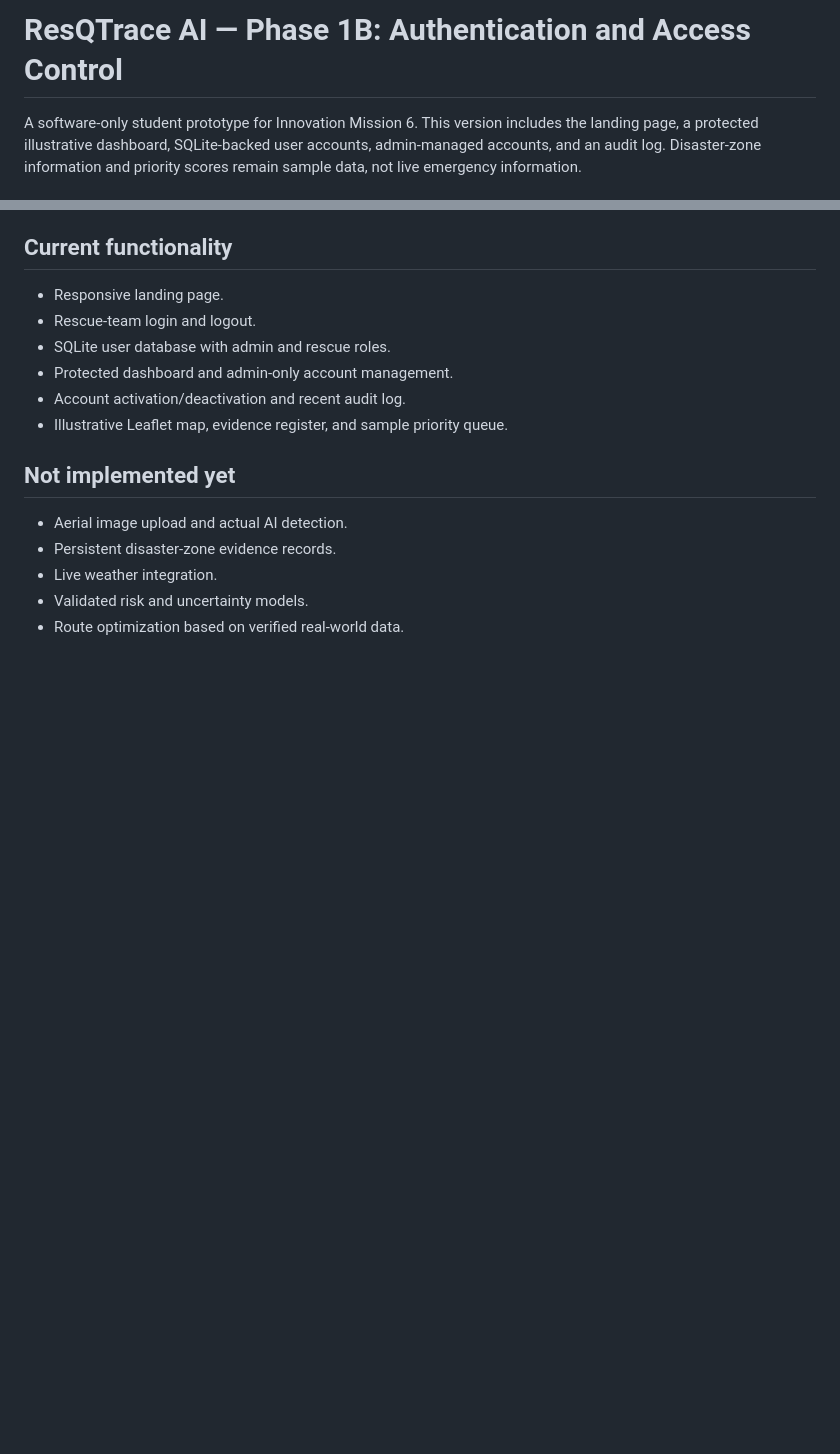
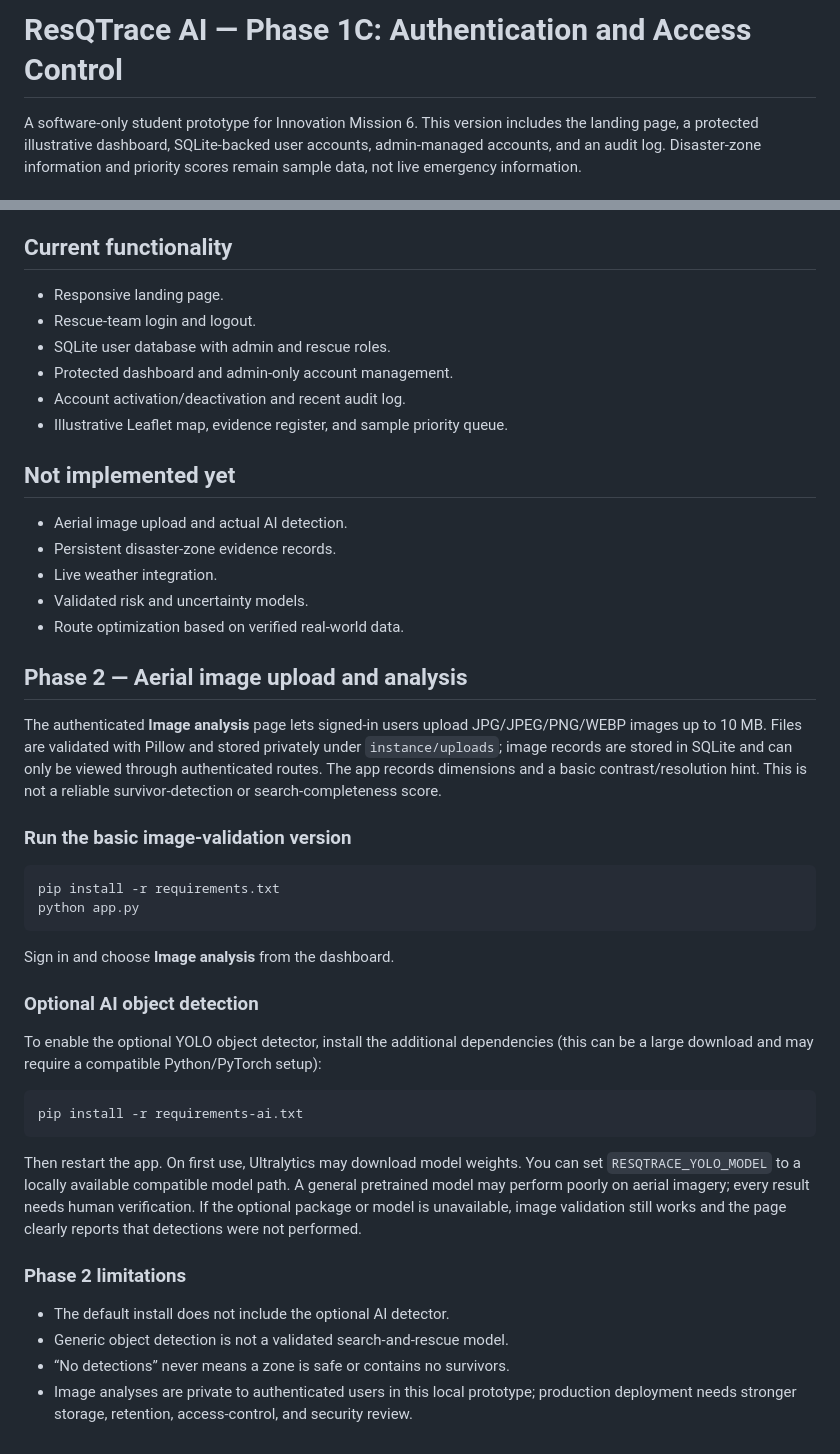
Before and after one commit to naveengowda11/RestQTrace-AI, a Markdown page: README.md, 2 parts joined by grey strips. GitHub-like rendering; blank space fills up the shorter version.

Commit message:
Revise README for Phase 1C and Phase 2 details
Updated project phase from 1B to 1C and added details for Phase 2, including image upload and analysis features.

````diff
--- a/README.md
+++ b/README.md
@@ -1,4 +1,4 @@
-# ResQTrace AI — Phase 1B: Authentication and Access Control
+# ResQTrace AI — Phase 1C: Authentication and Access Control
 
 A software-only student prototype for Innovation Mission 6. This version includes the landing page, a protected illustrative dashboard, SQLite-backed user accounts, admin-managed accounts, and an audit log. Disaster-zone information and priority scores remain sample data, not live emergency information.
 
@@ -56,3 +56,34 @@ This is suitable for local development and demonstration, not yet a production e
 - Live weather integration.
 - Validated risk and uncertainty models.
 - Route optimization based on verified real-world data.
+
+
+## Phase 2 — Aerial image upload and analysis
+
+The authenticated **Image analysis** page lets signed-in users upload JPG/JPEG/PNG/WEBP images up to 10 MB. Files are validated with Pillow and stored privately under `instance/uploads`; image records are stored in SQLite and can only be viewed through authenticated routes. The app records dimensions and a basic contrast/resolution hint. This is not a reliable survivor-detection or search-completeness score.
+
+### Run the basic image-validation version
+
+```powershell
+pip install -r requirements.txt
+python app.py
+```
+
+Sign in and choose **Image analysis** from the dashboard.
+
+### Optional AI object detection
+
+To enable the optional YOLO object detector, install the additional dependencies (this can be a large download and may require a compatible Python/PyTorch setup):
+
+```powershell
+pip install -r requirements-ai.txt
+```
+
+Then restart the app. On first use, Ultralytics may download model weights. You can set `RESQTRACE_YOLO_MODEL` to a locally available compatible model path. A general pretrained model may perform poorly on aerial imagery; every result needs human verification. If the optional package or model is unavailable, image validation still works and the page clearly reports that detections were not performed.
+
+### Phase 2 limitations
+
+- The default install does not include the optional AI detector.
+- Generic object detection is not a validated search-and-rescue model.
+- “No detections” never means a zone is safe or contains no survivors.
+- Image analyses are private to authenticated users in this local prototype; production deployment needs stronger storage, retention, access-control, and security review.
````
